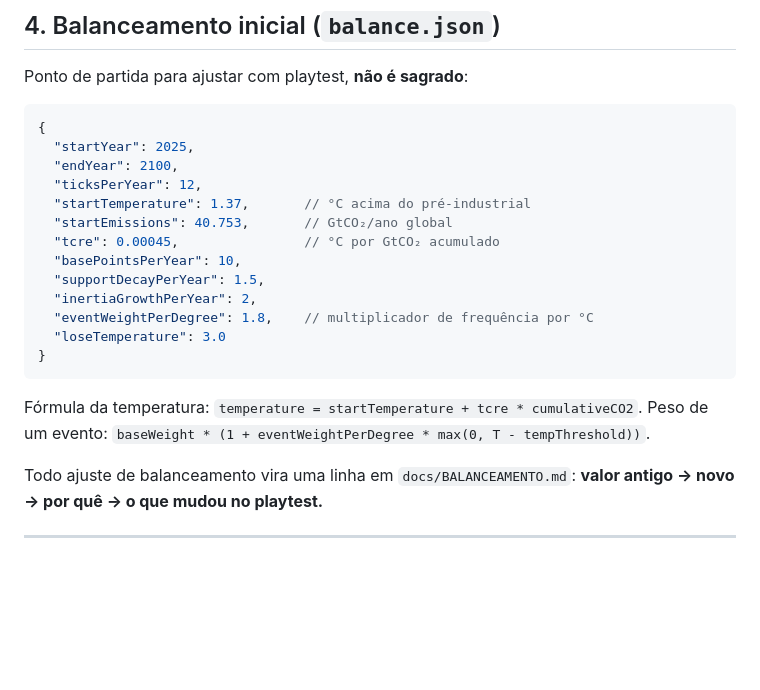
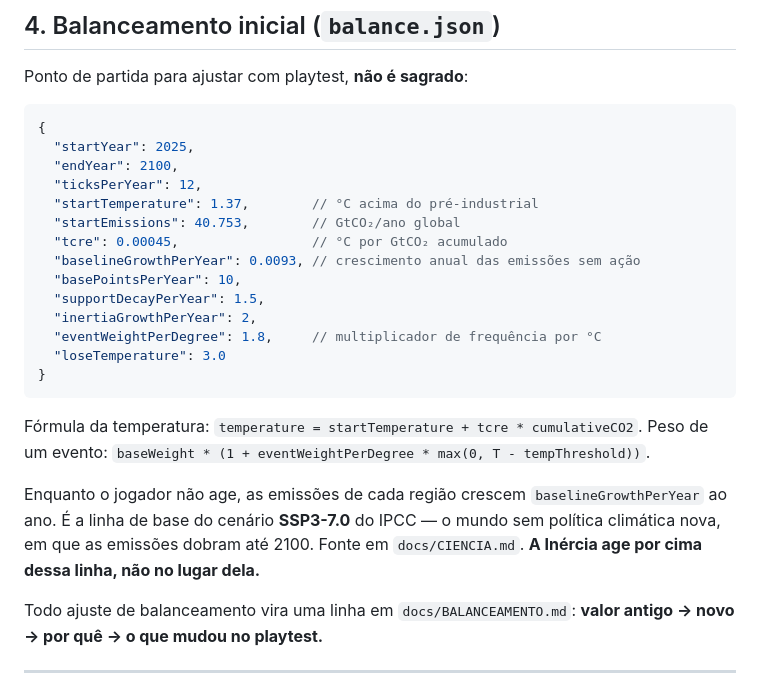
Before and after one commit to BlafXD/Jogo-do-bem-no-Estilo-Plague-INC, a Markdown page: docs/GDD.md, the part around the change. Rendered like a GitHub page; blank space fills up the shorter version.

Commit message:
docs(gdd): registra o baselineGrowthPerYear no balanceamento inicial

````diff
--- a/docs/GDD.md
+++ b/docs/GDD.md
@@ -203,19 +203,25 @@ Ponto de partida para ajustar com playtest, **não é sagrado**:
   "startYear": 2025,
   "endYear": 2100,
   "ticksPerYear": 12,
-  "startTemperature": 1.37,       // °C acima do pré-industrial
-  "startEmissions": 40.753,       // GtCO₂/ano global
-  "tcre": 0.00045,                // °C por GtCO₂ acumulado
+  "startTemperature": 1.37,        // °C acima do pré-industrial
+  "startEmissions": 40.753,        // GtCO₂/ano global
+  "tcre": 0.00045,                 // °C por GtCO₂ acumulado
+  "baselineGrowthPerYear": 0.0093, // crescimento anual das emissões sem ação
   "basePointsPerYear": 10,
   "supportDecayPerYear": 1.5,
   "inertiaGrowthPerYear": 2,
-  "eventWeightPerDegree": 1.8,    // multiplicador de frequência por °C
+  "eventWeightPerDegree": 1.8,     // multiplicador de frequência por °C
   "loseTemperature": 3.0
 }
 ```
 
 Fórmula da temperatura: `temperature = startTemperature + tcre * cumulativeCO2`.
 Peso de um evento: `baseWeight * (1 + eventWeightPerDegree * max(0, T - tempThreshold))`.
+
+Enquanto o jogador não age, as emissões de cada região crescem `baselineGrowthPerYear` ao ano.
+É a linha de base do cenário **SSP3-7.0** do IPCC — o mundo sem política climática nova, em que
+as emissões dobram até 2100. Fonte em `docs/CIENCIA.md`. **A Inércia age por cima dessa linha,
+não no lugar dela.**
 
 Todo ajuste de balanceamento vira uma linha em `docs/BALANCEAMENTO.md`: **valor antigo → novo → por quê → o que mudou no playtest.**
 
````
Also changed, not shown: PROGRESSO.md (+1 -1 lines).
